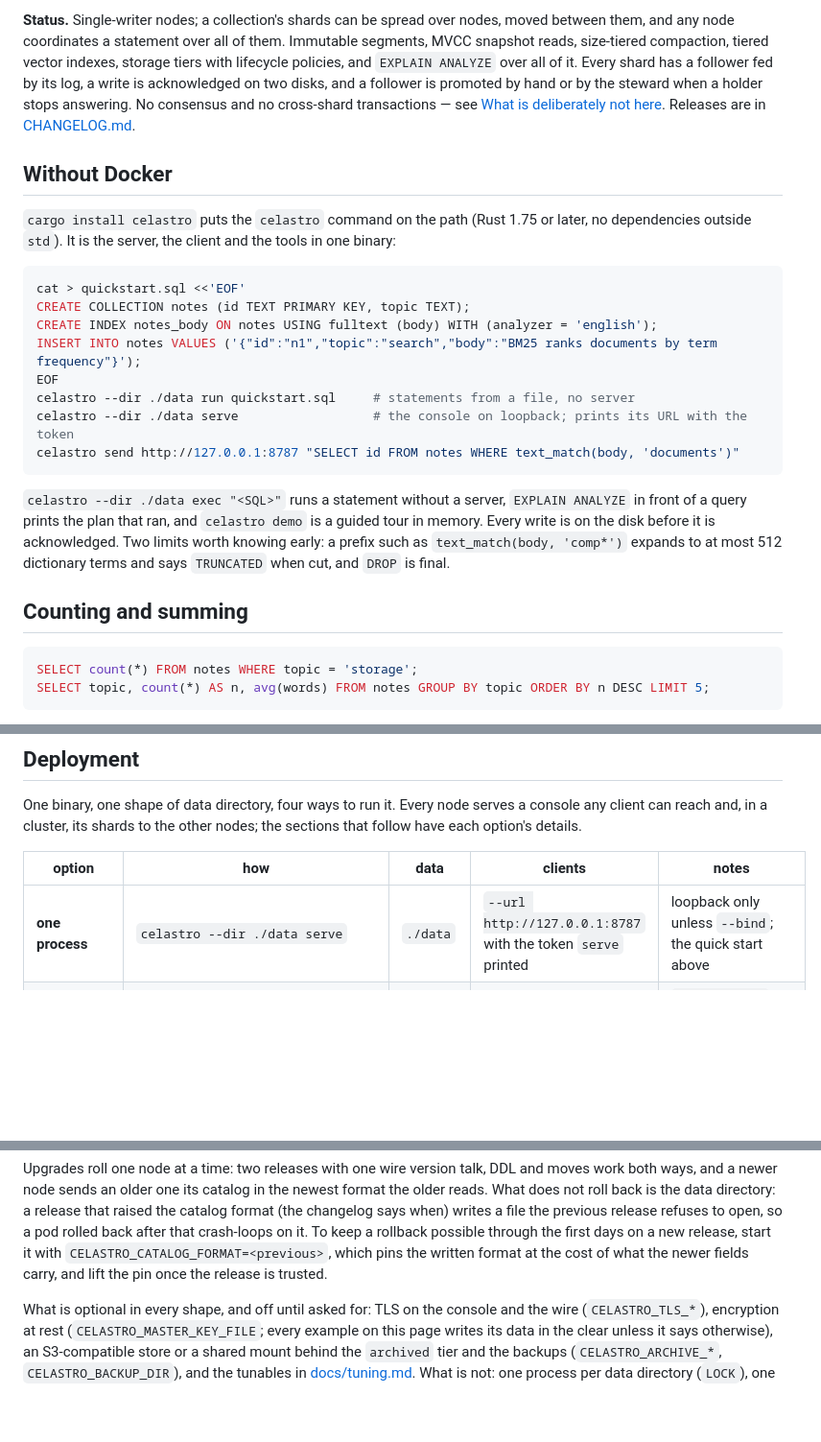
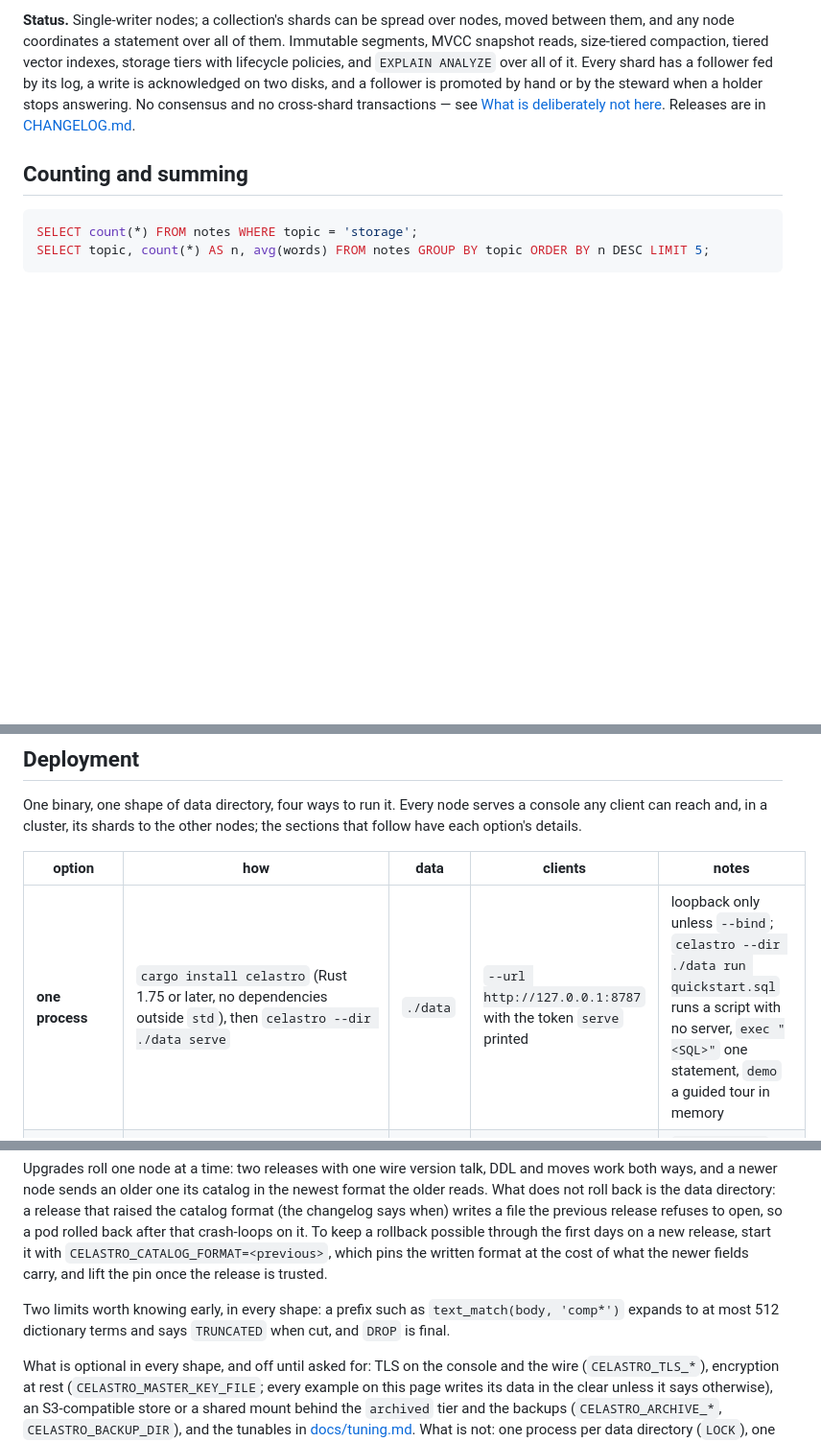
Before and after one commit to celastro/celastro, a Markdown page: README.md, 3 parts joined by grey strips. Shown at 96% size. GitHub-like rendering; blank space fills up the shorter version.

Commit message:
README: the cargo install lives in the Deployment table; the Without Docker section is gone (asked 2026-09-20)
Co-Authored-By: Claude Fable 5.1 <noreply@anthropic.com>

````diff
--- a/README.md
+++ b/README.md
@@ -52,30 +52,6 @@ acknowledged on two disks, and a follower is promoted by hand or by the
 steward when a holder stops answering. No consensus and no cross-shard
 transactions — see [What is deliberately not here](docs/design.md#what-is-deliberately-not-here).
 Releases are in [CHANGELOG.md](CHANGELOG.md).
-
-## Without Docker
-
-`cargo install celastro` puts the `celastro` command on the path (Rust
-1.75 or later, no dependencies outside `std`). It is the server, the
-client and the tools in one binary:
-
-```sh
-cat > quickstart.sql <<'EOF'
-CREATE COLLECTION notes (id TEXT PRIMARY KEY, topic TEXT);
-CREATE INDEX notes_body ON notes USING fulltext (body) WITH (analyzer = 'english');
-INSERT INTO notes VALUES ('{"id":"n1","topic":"search","body":"BM25 ranks documents by term frequency"}');
-EOF
-celastro --dir ./data run quickstart.sql     # statements from a file, no server
-celastro --dir ./data serve                  # the console on loopback; prints its URL with the token
-celastro send http://127.0.0.1:8787 "SELECT id FROM notes WHERE text_match(body, 'documents')"
-```
-
-`celastro --dir ./data exec "<SQL>"` runs a statement without a server,
-`EXPLAIN ANALYZE` in front of a query prints the plan that ran, and
-`celastro demo` is a guided tour in memory. Every write is on the disk
-before it is acknowledged. Two limits worth knowing early: a prefix such
-as `text_match(body, 'comp*')` expands to at most 512 dictionary terms
-and says `TRUNCATED` when cut, and `DROP` is final.
 
 ## Counting and summing
 
@@ -142,7 +118,7 @@ other nodes; the sections that follow have each option's details.
 
 | option | how | data | clients | notes |
 |---|---|---|---|---|
-| **one process** | `celastro --dir ./data serve` | `./data` | `--url http://127.0.0.1:8787` with the token `serve` printed | loopback only unless `--bind`; the quick start above |
+| **one process** | `cargo install celastro` (Rust 1.75 or later, no dependencies outside `std`), then `celastro --dir ./data serve` | `./data` | `--url http://127.0.0.1:8787` with the token `serve` printed | loopback only unless `--bind`; `celastro --dir ./data run quickstart.sql` runs a script with no server, `exec "<SQL>"` one statement, `demo` a guided tour in memory |
 | **a container** | `docker run ... ghcr.io/celastro/celastro:0.55.0 --dir /data serve --bind 0.0.0.0` with `CELASTRO_TOKEN` | a volume at `/data` | the published port, `CELASTRO_TOKEN` | `FROM scratch`, static binary, not root, handles SIGTERM; [docs/container.md](docs/container.md) |
 | **VMs** | one process per host: `serve --bind 0.0.0.0 --shard-bind 0.0.0.0`, `CELASTRO_NODE`, `CELASTRO_ATTACH`, `CELASTRO_WIRE_TOKEN`, `CELASTRO_TOKEN` | a directory per host | any node, or a balancer over them with `/api/health` as its check | [Two or more nodes](#two-or-more-nodes) |
 | **Kubernetes** | `helm install celastro chart/celastro --set replicas=N` | a volume per pod | `<release>-console` with `console.expose`, port-forward, or an ingress | one Secret per concern: console token, wire token, TLS, keys; CronJob backups; [chart README](chart/celastro/README.md) |
@@ -157,6 +133,10 @@ rollback possible through the first days on a new release, start it with
 `CELASTRO_CATALOG_FORMAT=<previous>`, which pins the written format at
 the cost of what the newer fields carry, and lift the pin once the
 release is trusted.
+
+Two limits worth knowing early, in every shape: a prefix such as
+`text_match(body, 'comp*')` expands to at most 512 dictionary terms and
+says `TRUNCATED` when cut, and `DROP` is final.
 
 What is optional in every shape, and off until asked for: TLS on the
 console and the wire (`CELASTRO_TLS_*`), encryption at rest
````
